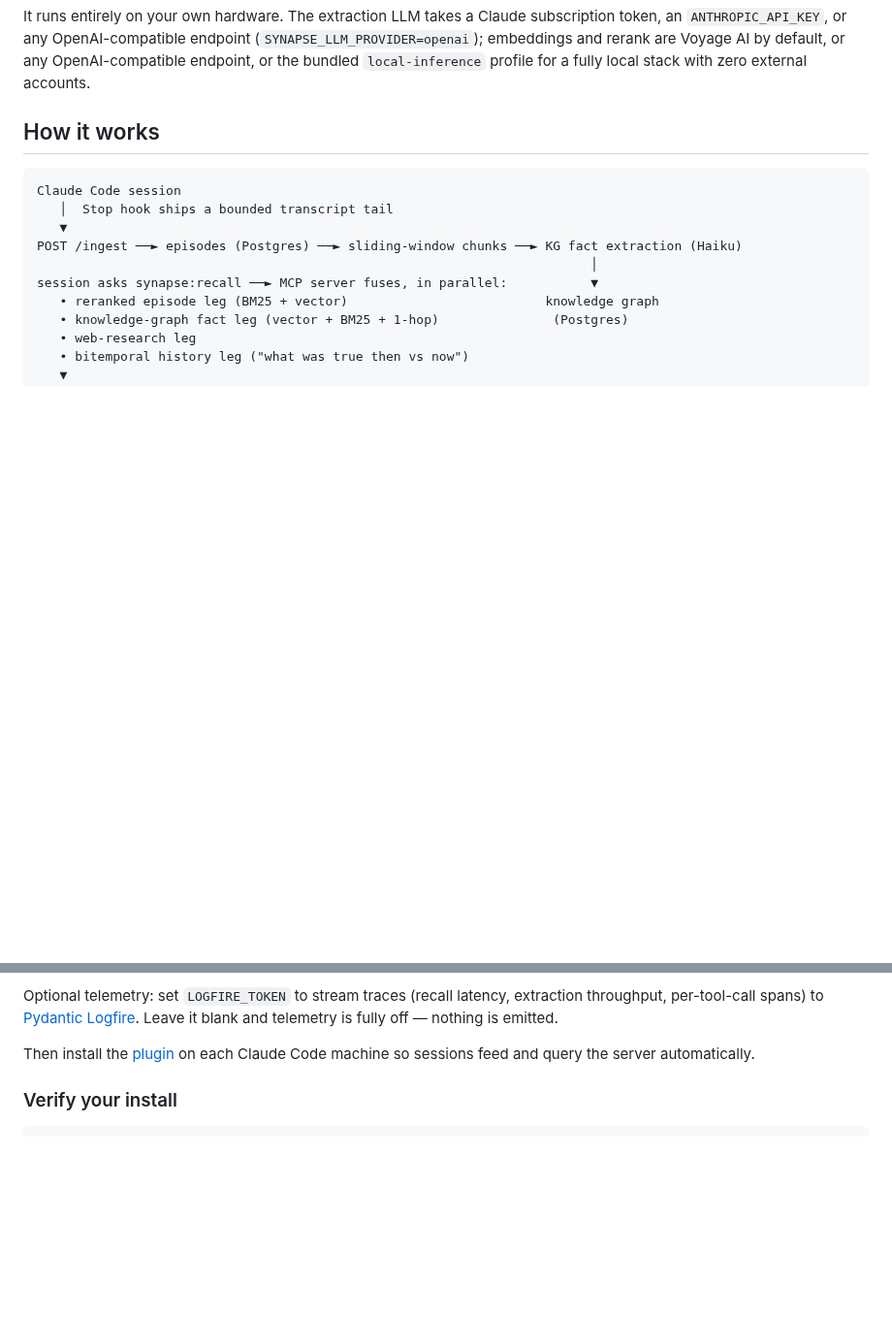
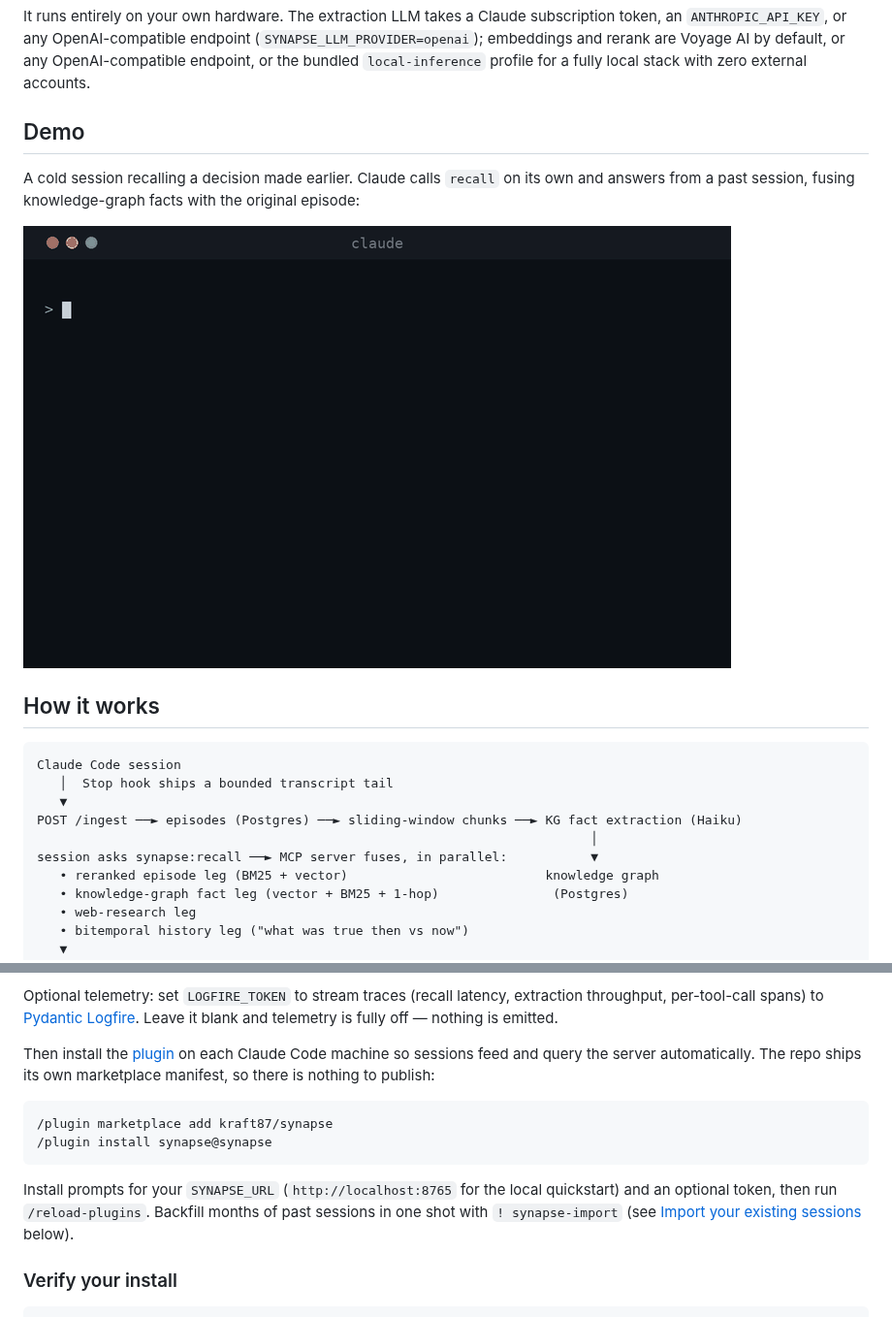
Before and after one commit to kraft87/synapse, a Markdown page: README.md, 2 parts joined by grey strips. Shown at 97% size. GitHub-like rendering; pictures changed too: docs/media/recall-demo.gif (added); blank space fills up the shorter version.

Commit message:
docs: add recall + setup demo GIFs and explicit plugin-install steps to README
- Demo section with a recall-in-a-session clip near the top
- Setup clip in Quick start (clone -> configure -> compose up -> plugin)
- Spell out the two /plugin install commands and the ! synapse-import backfill

Co-Authored-By: Claude Opus 4.8 <noreply@anthropic.com>
Claude-Session: https://claude.ai/code/session_01TkLJLRQyjpw9mf59KPKL9Y

````diff
--- a/README.md
+++ b/README.md
@@ -13,6 +13,13 @@ It runs entirely on your own hardware. The extraction LLM takes a Claude subscri
 `ANTHROPIC_API_KEY`, or any OpenAI-compatible endpoint (`SYNAPSE_LLM_PROVIDER=openai`); embeddings
 and rerank are Voyage AI by default, or any OpenAI-compatible endpoint, or the bundled
 `local-inference` profile for a fully local stack with zero external accounts.
+
+## Demo
+
+A cold session recalling a decision made earlier. Claude calls `recall` on its own and answers
+from a past session, fusing knowledge-graph facts with the original episode:
+
+![Claude Code answering from Synapse memory](docs/media/recall-demo.gif)
 
 ## How it works
 
@@ -118,7 +129,17 @@ throughput, per-tool-call spans) to [Pydantic Logfire](https://logfire.pydantic.
 blank and telemetry is fully off — nothing is emitted.
 
 Then install the [plugin](./plugin/README.md) on each Claude Code machine so sessions feed and
-query the server automatically.
+query the server automatically. The repo ships its own marketplace manifest, so there is nothing
+to publish:
+
+```
+/plugin marketplace add kraft87/synapse
+/plugin install synapse@synapse
+```
+
+Install prompts for your `SYNAPSE_URL` (`http://localhost:8765` for the local quickstart) and an
+optional token, then run `/reload-plugins`. Backfill months of past sessions in one shot with
+`! synapse-import` (see [Import your existing sessions](#import-your-existing-sessions) below).
 
 ### Verify your install
 
````
Also changed, not shown: other parts of README.md (+4 -0 lines), docs/media/setup-demo.gif (added).
